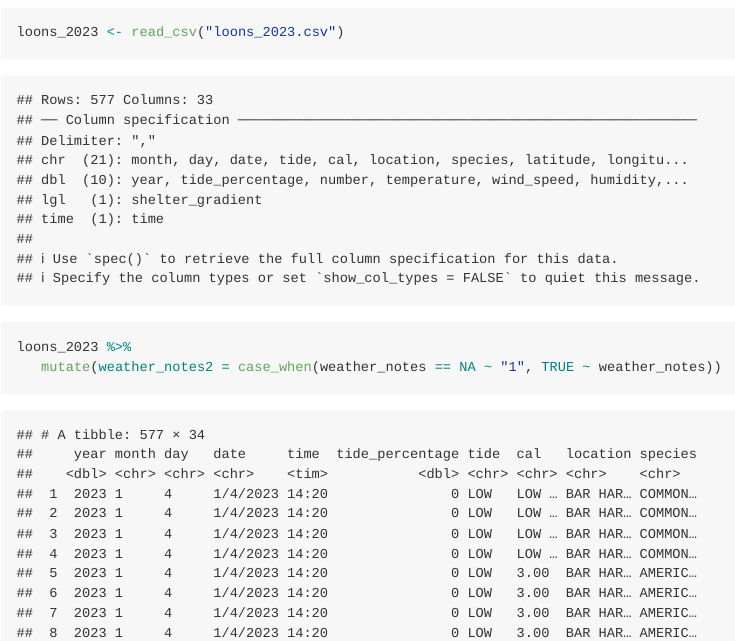
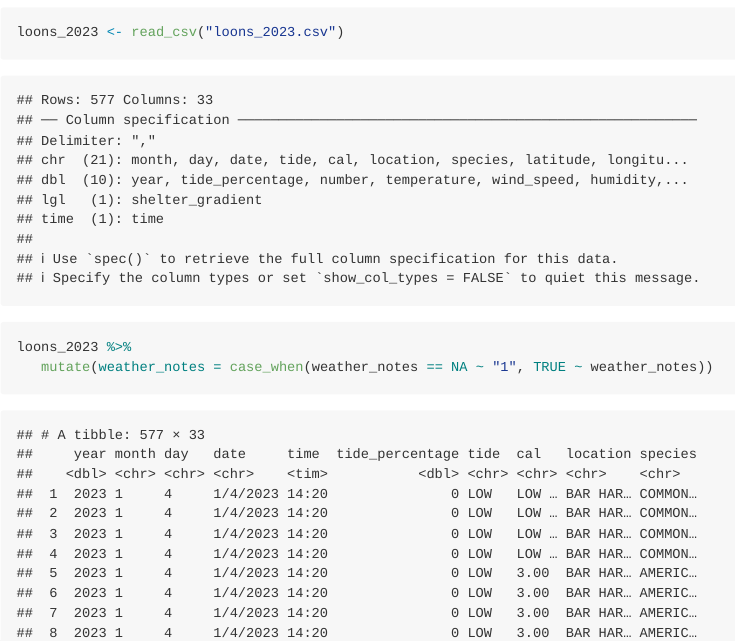
Before and after one commit to autumnpauly/commonloon, an R Markdown document (analysis.Rmd): the page in a window 1100 px wide, from 270 px down. Rendered offline with R 4.5, knitr and Pandoc, with nearby package versions.

Commit message:
Begin tidying

````diff
--- a/analysis.Rmd
+++ b/analysis.Rmd
@@ -17,5 +17,5 @@ loons_2023 <- read_csv("loons_2023.csv")
 
 ```{r}
 loons_2023 %>%
-   mutate(weather_notes2 = case_when(weather_notes == NA ~ "1", TRUE ~ weather_notes))
+   mutate(weather_notes = case_when(weather_notes == NA ~ "1", TRUE ~ weather_notes))
 ```
````
